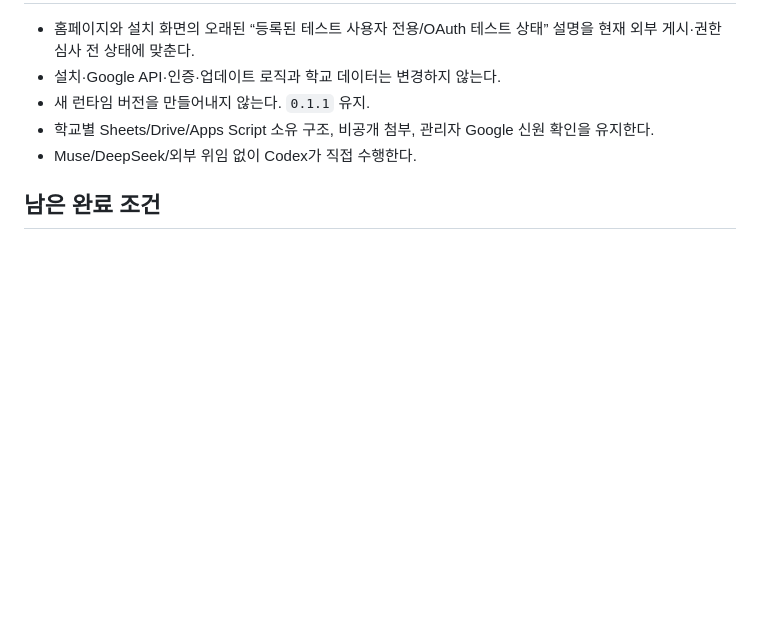
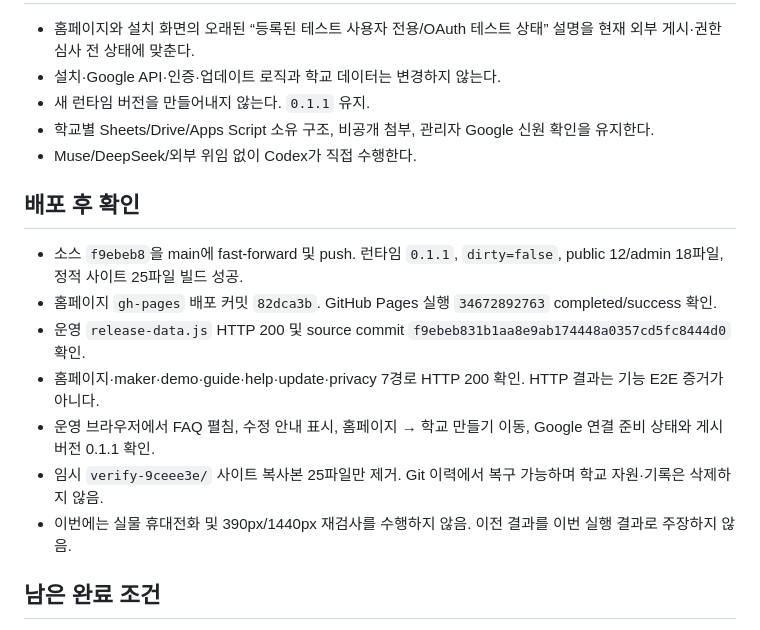
Before and after one commit to h19h29-design/QR-check, a Markdown page: docs/review/PUBLIC_READINESS_20260912.md, the part around the change. GitHub-like rendering; blank space fills up the shorter version.

Commit message:
docs: record verified Pages deployment and outstanding consent

```diff
--- a/docs/review/PUBLIC_READINESS_20260912.md
+++ b/docs/review/PUBLIC_READINESS_20260912.md
@@ -26,6 +26,16 @@
 - 학교별 Sheets/Drive/Apps Script 소유 구조, 비공개 첨부, 관리자 Google 신원 확인을 유지한다.
 - Muse/DeepSeek/외부 위임 없이 Codex가 직접 수행한다.
 
+## 배포 후 확인
+
+- 소스 `f9ebeb8`을 main에 fast-forward 및 push. 런타임 `0.1.1`, `dirty=false`, public 12/admin 18파일, 정적 사이트 25파일 빌드 성공.
+- 홈페이지 `gh-pages` 배포 커밋 `82dca3b`. GitHub Pages 실행 `34672892763` completed/success 확인.
+- 운영 `release-data.js` HTTP 200 및 source commit `f9ebeb831b1aa8e9ab174448a0357cd5fc8444d0` 확인.
+- 홈페이지·maker·demo·guide·help·update·privacy 7경로 HTTP 200 확인. HTTP 결과는 기능 E2E 증거가 아니다.
+- 운영 브라우저에서 FAQ 펼침, 수정 안내 표시, 홈페이지 → 학교 만들기 이동, Google 연결 준비 상태와 게시 버전 0.1.1 확인.
+- 임시 `verify-9ceee3e/` 사이트 복사본 25파일만 제거. Git 이력에서 복구 가능하며 학교 자원·기록은 삭제하지 않음.
+- 이번에는 실물 휴대전화 및 390px/1440px 재검사를 수행하지 않음. 이전 결과를 이번 실행 결과로 주장하지 않음.
+
 ## 남은 완료 조건
 
 1. 소유자의 학교 런타임 Google 권한 승인 및 이번 테스트 학교 초기 설정.
```
